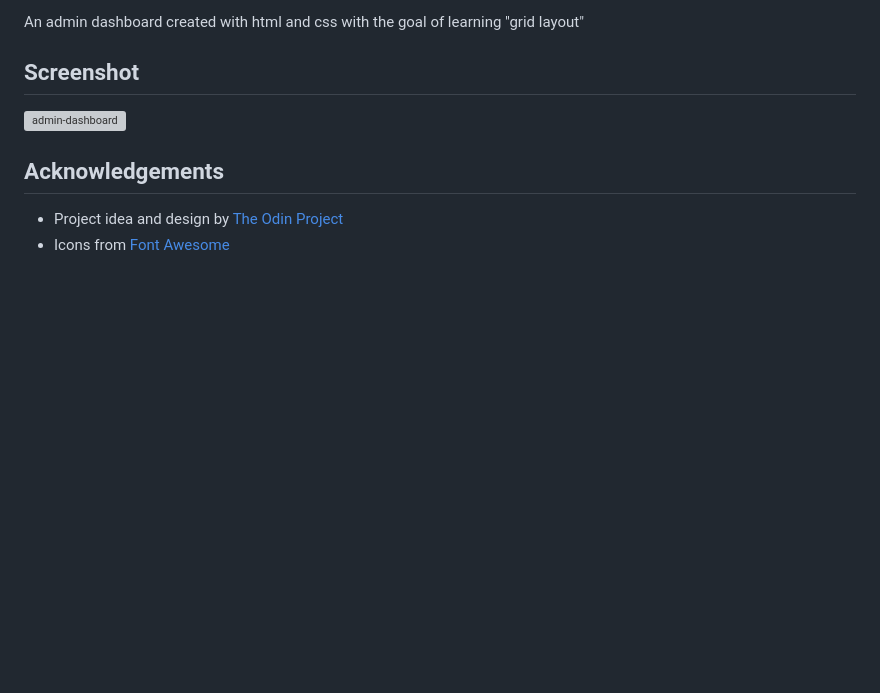
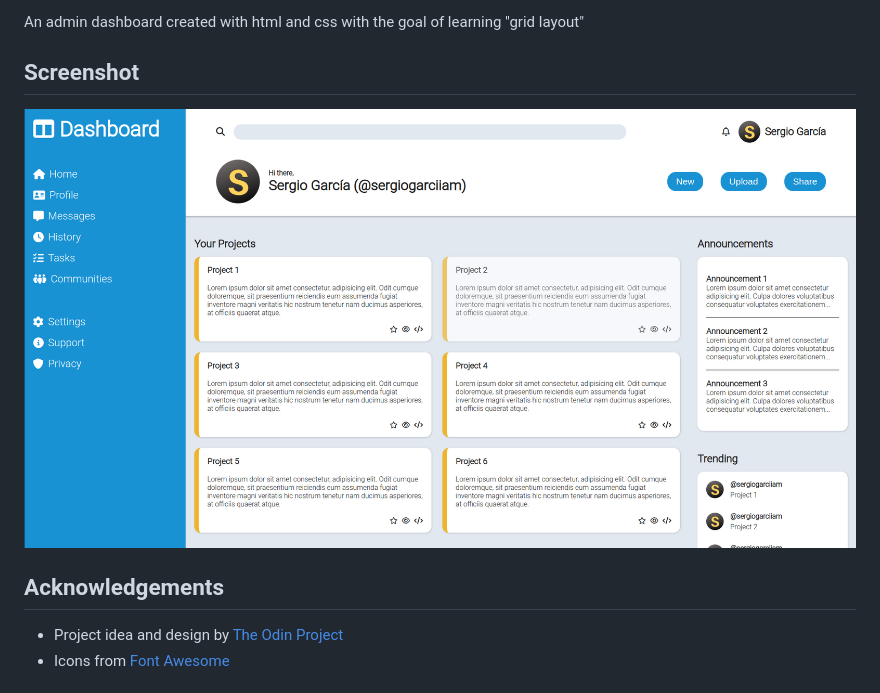
Before and after one commit to sergiogarciiam/admin-dashboard, a Markdown page: README.md, the part around the change. GitHub-like rendering; pictures changed too: img/dashboard-screenshot.png (added); blank space fills up the shorter version; grey boxes are pictures that could not be loaded.

```diff
--- a/README.md
+++ b/README.md
@@ -4,7 +4,7 @@ An admin dashboard created with html and css with the goal of learning "grid lay
 
 ## Screenshot
 
-![admin-dashboard]()
+![admin-dashboard](./img/dashboard-screenshot.png)
 
 ## Acknowledgements
 
```
